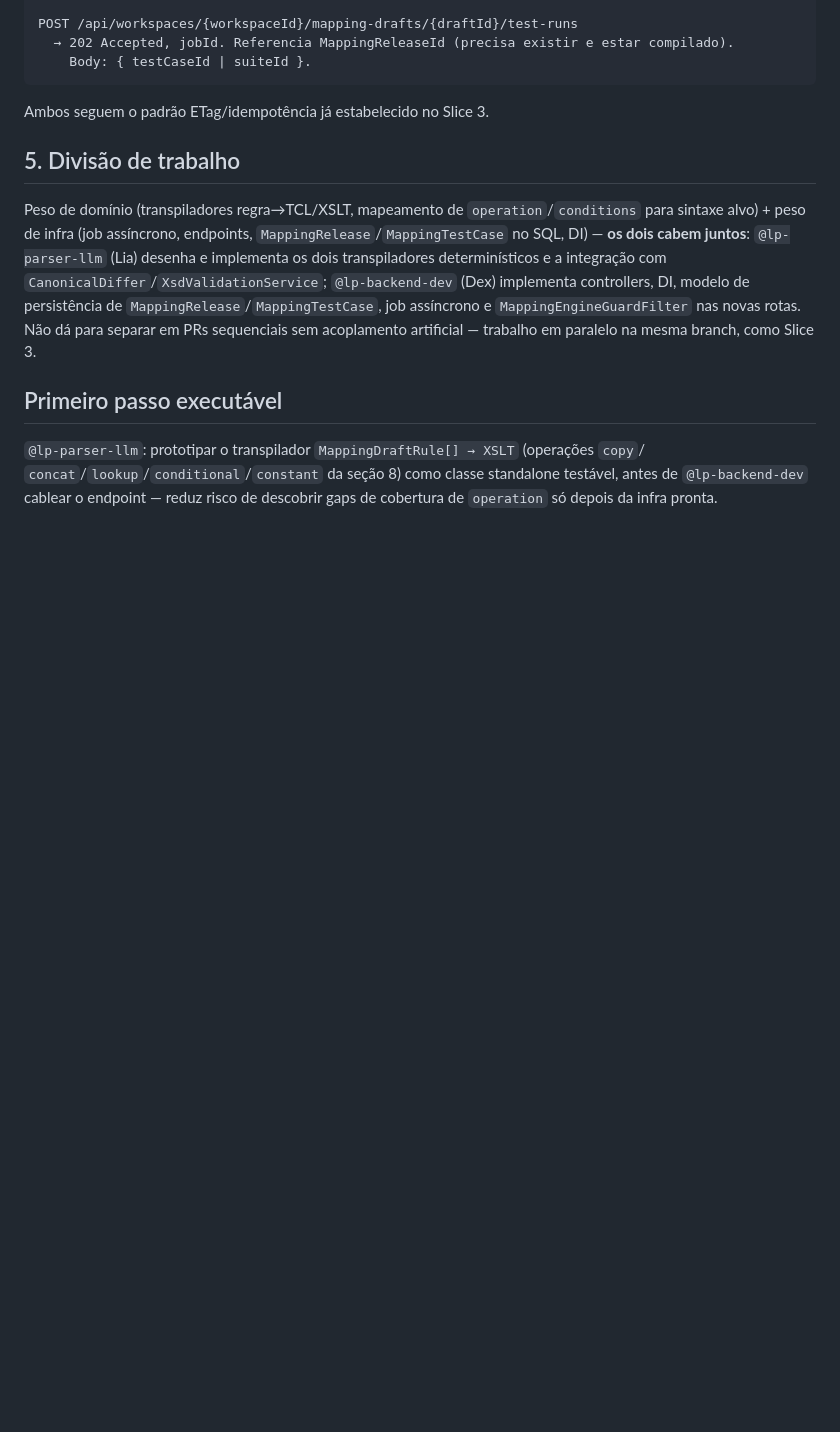
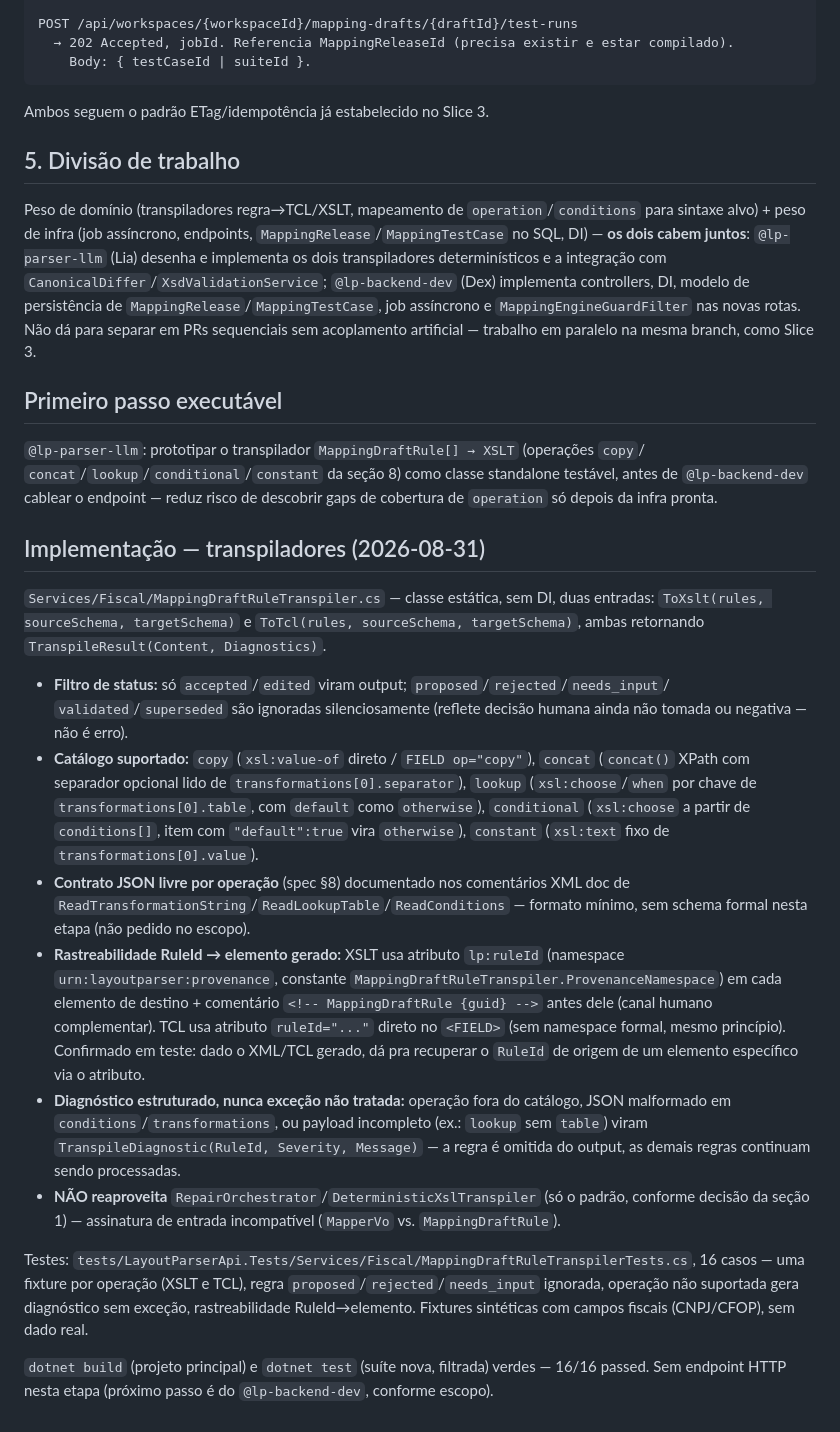
Before and after one commit to LayoutParser/LayoutParserApi, a Markdown page: docs/architecture/design-slice5-compilacao-test-lab-2026-08-31.md, the part around the change. Rendered like a GitHub page; blank space fills up the shorter version.

Commit message:
docs(arch): Slice 5 - transpiladores MappingDraftRule->XSLT/TCL implementados, rastreabilidade RuleId, 16/16 testes

```diff
--- a/docs/architecture/design-slice5-compilacao-test-lab-2026-08-31.md
+++ b/docs/architecture/design-slice5-compilacao-test-lab-2026-08-31.md
@@ -100,3 +100,41 @@ mesma branch, como Slice 3.
 `concat`/`lookup`/`conditional`/`constant` da seção 8) como classe standalone testável,
 antes de `@lp-backend-dev` cablear o endpoint — reduz risco de descobrir gaps de cobertura de
 `operation` só depois da infra pronta.
+
+## Implementação — transpiladores (2026-08-31)
+
+`Services/Fiscal/MappingDraftRuleTranspiler.cs` — classe estática, sem DI, duas entradas:
+`ToXslt(rules, sourceSchema, targetSchema)` e `ToTcl(rules, sourceSchema, targetSchema)`, ambas
+retornando `TranspileResult(Content, Diagnostics)`.
+
+- **Filtro de status:** só `accepted`/`edited` viram output; `proposed`/`rejected`/`needs_input`/
+  `validated`/`superseded` são ignoradas silenciosamente (reflete decisão humana ainda não tomada
+  ou negativa — não é erro).
+- **Catálogo suportado:** `copy` (`xsl:value-of` direto / `FIELD op="copy"`), `concat`
+  (`concat()` XPath com separador opcional lido de `transformations[0].separator`), `lookup`
+  (`xsl:choose`/`when` por chave de `transformations[0].table`, com `default` como `otherwise`),
+  `conditional` (`xsl:choose` a partir de `conditions[]`, item com `"default":true` vira
+  `otherwise`), `constant` (`xsl:text` fixo de `transformations[0].value`).
+- **Contrato JSON livre por operação** (spec §8) documentado nos comentários XML doc de
+  `ReadTransformationString`/`ReadLookupTable`/`ReadConditions` — formato mínimo, sem schema
+  formal nesta etapa (não pedido no escopo).
+- **Rastreabilidade RuleId → elemento gerado:** XSLT usa atributo `lp:ruleId` (namespace
+  `urn:layoutparser:provenance`, constante `MappingDraftRuleTranspiler.ProvenanceNamespace`) em
+  cada elemento de destino + comentário `<!-- MappingDraftRule {guid} -->` antes dele (canal
+  humano complementar). TCL usa atributo `ruleId="..."` direto no `<FIELD>` (sem namespace formal,
+  mesmo princípio). Confirmado em teste: dado o XML/TCL gerado, dá pra recuperar o `RuleId` de
+  origem de um elemento específico via o atributo.
+- **Diagnóstico estruturado, nunca exceção não tratada:** operação fora do catálogo, JSON
+  malformado em `conditions`/`transformations`, ou payload incompleto (ex.: `lookup` sem `table`)
+  viram `TranspileDiagnostic(RuleId, Severity, Message)` — a regra é omitida do output, as demais
+  regras continuam sendo processadas.
+- **NÃO reaproveita** `RepairOrchestrator`/`DeterministicXslTranspiler` (só o padrão, conforme
+  decisão da seção 1) — assinatura de entrada incompatível (`MapperVo` vs. `MappingDraftRule`).
+
+Testes: `tests/LayoutParserApi.Tests/Services/Fiscal/MappingDraftRuleTranspilerTests.cs`, 16
+casos — uma fixture por operação (XSLT e TCL), regra `proposed`/`rejected`/`needs_input` ignorada,
+operação não suportada gera diagnóstico sem exceção, rastreabilidade RuleId→elemento. Fixtures
+sintéticas com campos fiscais (CNPJ/CFOP), sem dado real.
+
+`dotnet build` (projeto principal) e `dotnet test` (suíte nova, filtrada) verdes — 16/16 passed.
+Sem endpoint HTTP nesta etapa (próximo passo é do `@lp-backend-dev`, conforme escopo).
```
